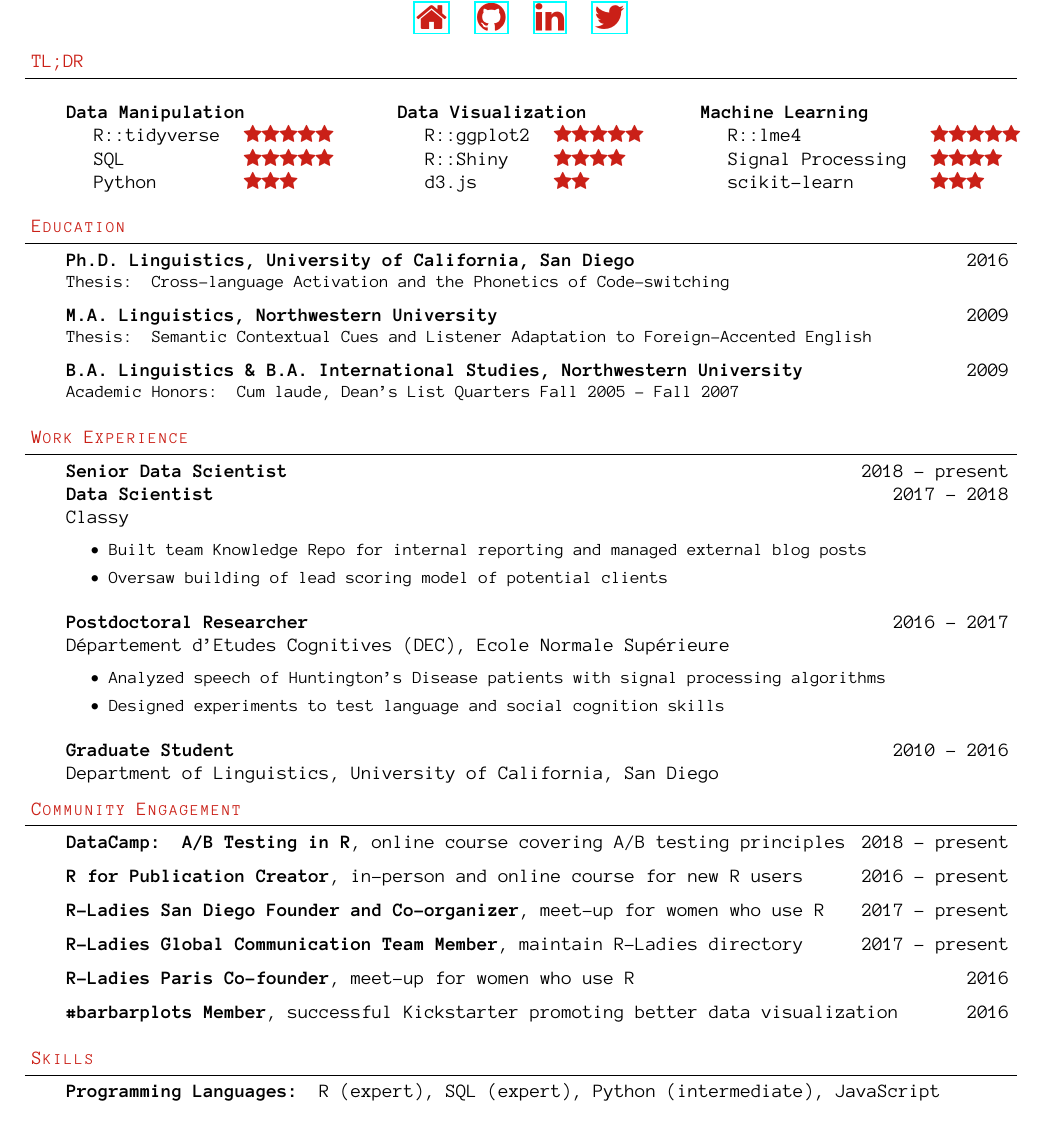
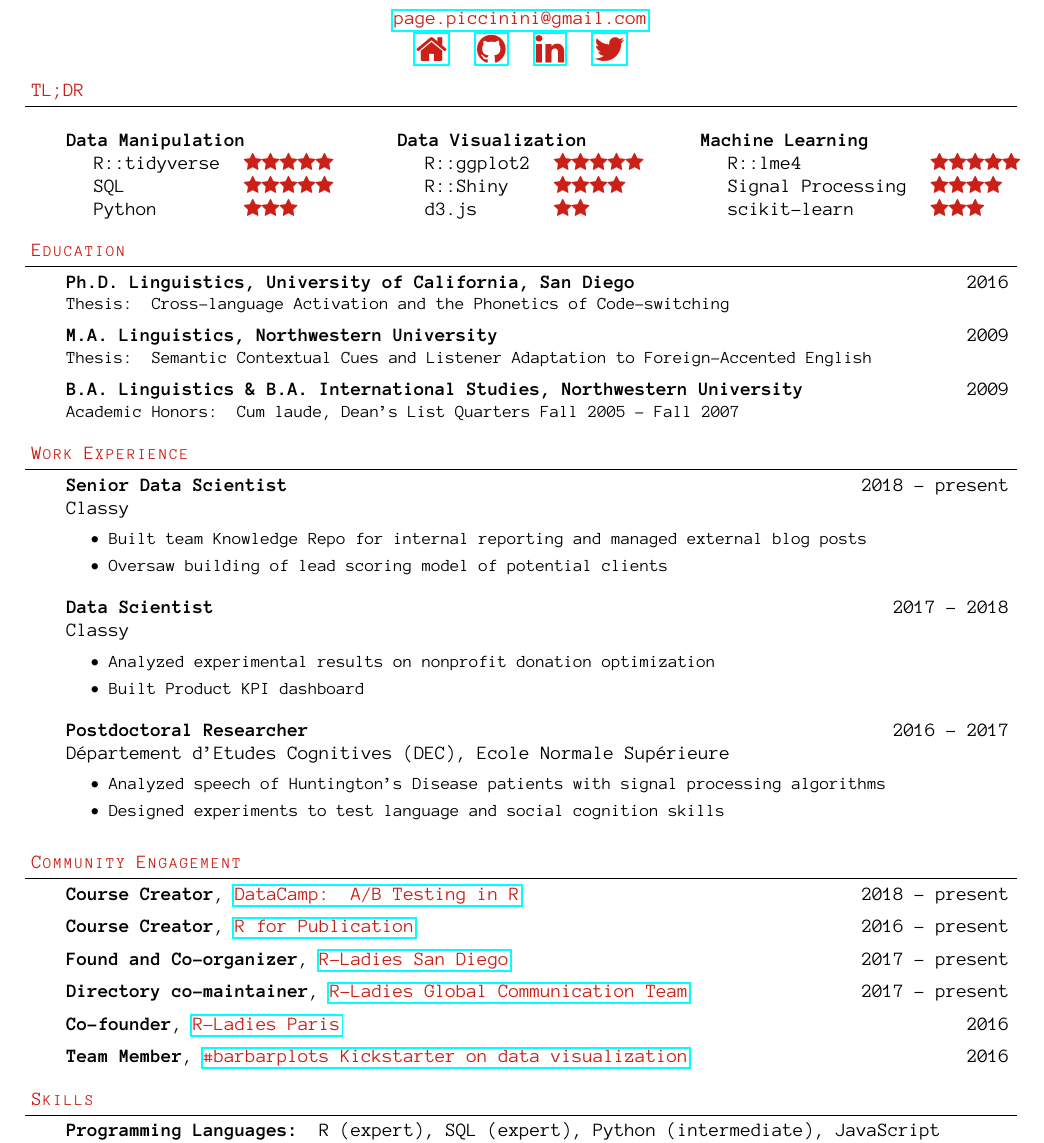
Before and after one commit to pagepiccinini/resume, a LaTeX CV (resume-PagePiccinini.tex): part of the page, cut at the place of the change, the shorter picture padded with empty space. Compiled offline with pdfLaTeX.

Commit message:
Clean up community engagement and separate Classy experience.

```diff
--- a/resume-PagePiccinini.tex
+++ b/resume-PagePiccinini.tex
@@ -157,7 +157,6 @@
 	\vspace{14pt}
 
 	\textbf{Senior Data Scientist} \hfill 2018 - present\\
-	\textbf{Data Scientist} \hfill 2017 - 2018\\
 	Classy\\
 	\begin{itemize}
 	        \small
@@ -166,13 +165,14 @@
 	\end{itemize}
 	\medskip
 
-%	\textbf{Data Scientist} \hfill 2017 - 2018\\
-%	\textbf{Classy}\\
-%	\begin{itemize}
-%		\item Analyzed experimental results on nonprofit donation optimization
-%		\item Build Product KPI dashboard
-%	\end{itemize}
-%	\medskip
+	\textbf{Data Scientist} \hfill 2017 - 2018\\
+	Classy\\
+	\begin{itemize}
+		\small
+		\item Analyzed experimental results on nonprofit donation optimization
+		\item Built Product KPI dashboard
+	\end{itemize}
+	\medskip
 
 	\textbf{Postdoctoral Researcher} \hfill 2016 - 2017\\
 	D\'epartement d'Etudes Cognitives (DEC), Ecole Normale Sup\'erieure\\
@@ -183,8 +183,8 @@
 	\end{itemize}
 	\medskip
 
-	\textbf{Graduate Student} \hfill 2010 - 2016\\
-	Department of Linguistics, University of California, San Diego\\
+%	\textbf{Graduate Student} \hfill 2010 - 2016\\
+%	Department of Linguistics, University of California, San Diego\\
 %	\begin{itemize}
 %		\item Designed experiments to test early Spanish-English bilinguals' language systems
 %		\item Conducted statistical analyses with hierarchical models
@@ -204,22 +204,22 @@
 \begin{body}
 	\vspace{14pt}
 
-	\textbf{DataCamp: A/B Testing in R}, online course covering A/B testing principles \hfill 2018 - present\\
+	\textbf{Course Creator}, \href{https://www.datacamp.com/courses/ab-testing-in-r}{\color{red}DataCamp: A/B Testing in R} \hfill 2018 - present\\
 	\medskip
 
-	\textbf{R for Publication Creator}, in-person and online course for new R users \hfill 2016 - present\\
+	\textbf{Course Creator}, \href{https://pagepiccinini.com/r-course/}{\color{red}R for Publication} \hfill 2016 - present\\
 	\medskip
 
-	\textbf{R-Ladies San Diego Founder and Co-organizer}, meet-up for women who use R \hfill 2017 - present\\
+	\textbf{Found and Co-organizer}, \href{https://www.meetup.com/rladies-san-diego/}{\color{red}R-Ladies San Diego} \hfill 2017 - present\\
 	\medskip
 
-	\textbf{R-Ladies Global Communication Team Member}, maintain R-Ladies directory \hfill 2017 - present\\
+	\textbf{Directory co-maintainer}, \href{https://rladies.org/about-us/team/}{\color{red}R-Ladies Global Communication Team} \hfill 2017 - present\\
 	\medskip
 
-	\textbf{R-Ladies Paris Co-founder}, meet-up for women who use R \hfill 2016\\
+	\textbf{Co-founder}, \href{https://www.meetup.com/rladies-paris/}{\color{red}R-Ladies Paris} \hfill 2016\\
 	\medskip
 
-	\textbf{\#barbarplots Member}, successful Kickstarter promoting better data visualization \hfill 2016\\
+	\textbf{Team Member}, \href{https://barbarplots.github.io/}{\color{red}\#barbarplots Kickstarter on data visualization} \hfill 2016\\
 	\medskip
 
 \end{body}
```
Also changed, not shown: resume-PagePiccinini.pdf, 2 other files.
